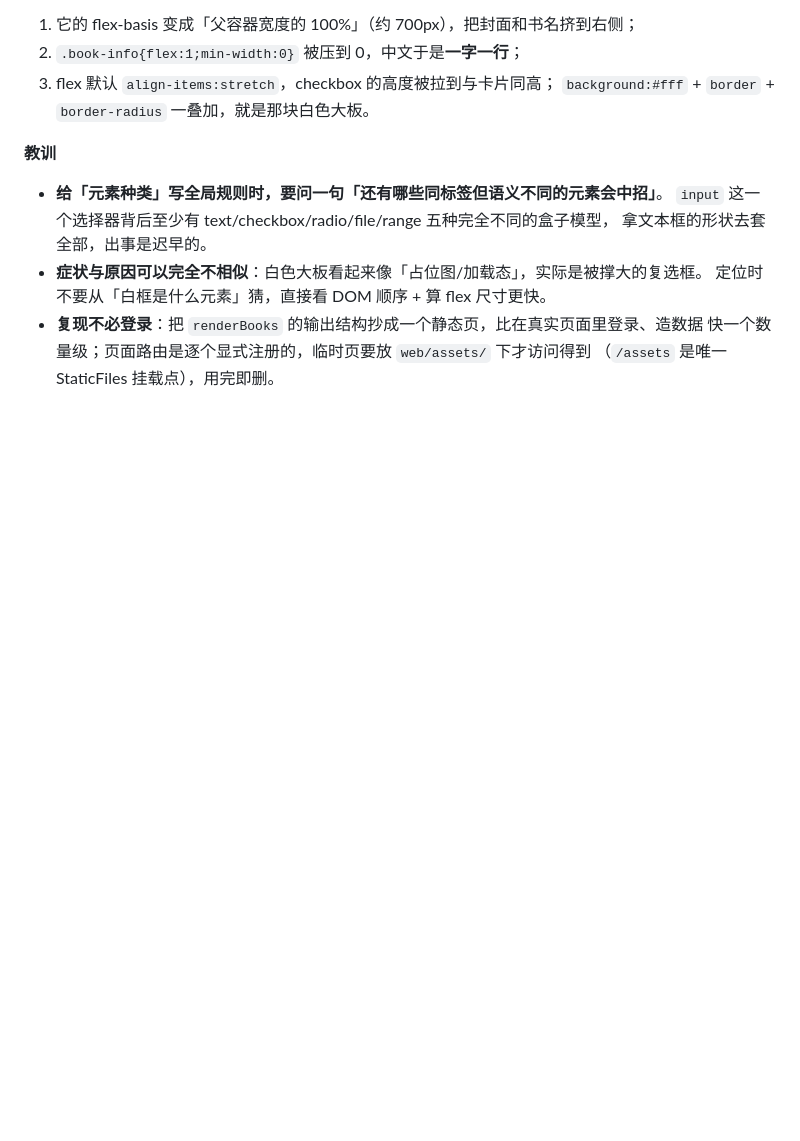
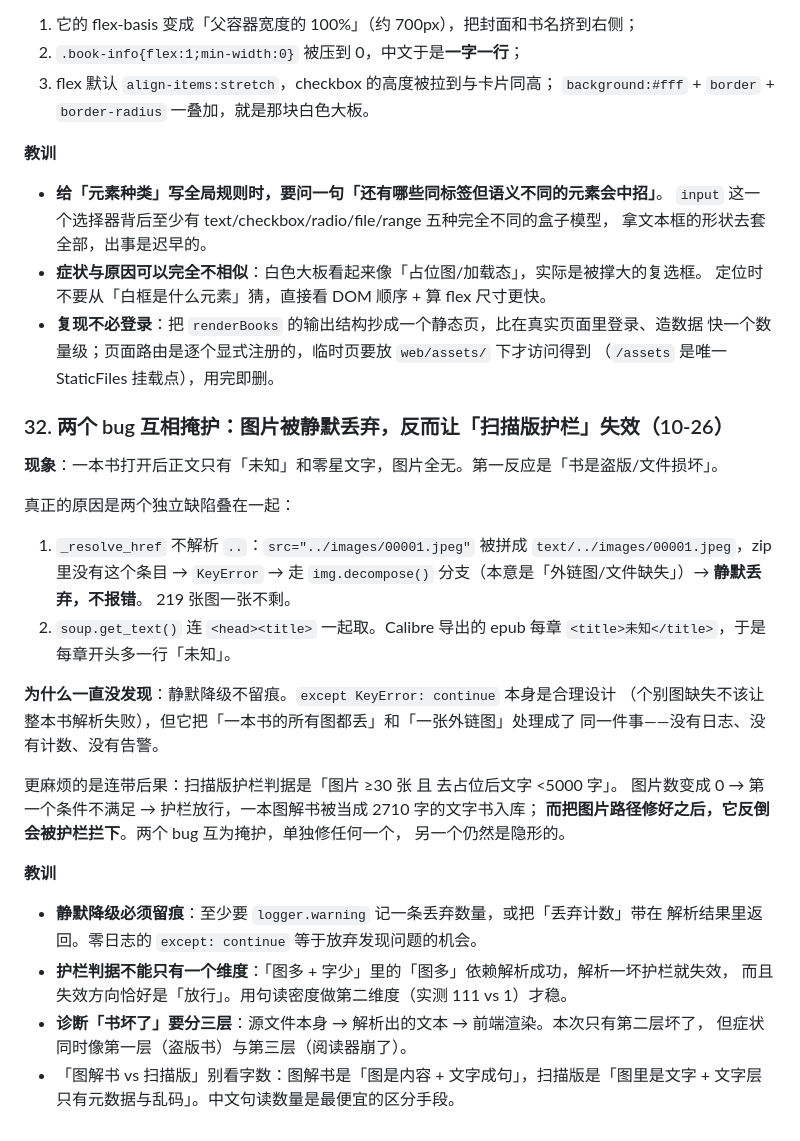
Before and after one commit to Curtainorange/knowledge-agent, a Markdown page: dev_logs/复盘与教训.md, the part around the change. GitHub-like rendering; blank space fills up the shorter version.

```diff
--- a/dev_logs/复盘与教训.md
+++ b/dev_logs/复盘与教训.md
@@ -707,3 +707,37 @@ html-to-docx 对这类图走 `_get_natural_width_cm()`——用 Pillow 读 PNG
 - **复现不必登录**：把 `renderBooks` 的输出结构抄成一个静态页，比在真实页面里登录、造数据
   快一个数量级；页面路由是逐个显式注册的，临时页要放 `web/assets/` 下才访问得到
   （`/assets` 是唯一 StaticFiles 挂载点），用完即删。
+
+
+### 32. 两个 bug 互相掩护：图片被静默丢弃，反而让「扫描版护栏」失效（10-26）
+
+**现象**：一本书打开后正文只有「未知」和零星文字，图片全无。第一反应是「书是盗版/文件损坏」。
+
+真正的原因是两个独立缺陷叠在一起：
+
+1. `_resolve_href` 不解析 `..`：`src="../images/00001.jpeg"` 被拼成
+   `text/../images/00001.jpeg`，zip 里没有这个条目 → `KeyError` →
+   走 `img.decompose()` 分支（本意是「外链图/文件缺失」）→ **静默丢弃，不报错**。
+   219 张图一张不剩。
+2. `soup.get_text()` 连 `<head><title>` 一起取。Calibre 导出的 epub 每章
+   `<title>未知</title>`，于是每章开头多一行「未知」。
+
+**为什么一直没发现**：静默降级不留痕。`except KeyError: continue` 本身是合理设计
+（个别图缺失不该让整本书解析失败），但它把「一本书的所有图都丢」和「一张外链图」处理成了
+同一件事——没有日志、没有计数、没有告警。
+
+更麻烦的是连带后果：扫描版护栏判据是「图片 ≥30 张 且 去占位后文字 <5000 字」。
+图片数变成 0 → 第一个条件不满足 → 护栏放行，一本图解书被当成 2710 字的文字书入库；
+**而把图片路径修好之后，它反倒会被护栏拦下**。两个 bug 互为掩护，单独修任何一个，
+另一个仍然是隐形的。
+
+**教训**
+
+- **静默降级必须留痕**：至少要 `logger.warning` 记一条丢弃数量，或把「丢弃计数」带在
+  解析结果里返回。零日志的 `except: continue` 等于放弃发现问题的机会。
+- **护栏判据不能只有一个维度**：「图多 + 字少」里的「图多」依赖解析成功，解析一坏护栏就失效，
+  而且失效方向恰好是「放行」。用句读密度做第二维度（实测 111 vs 1）才稳。
+- **诊断「书坏了」要分三层**：源文件本身 → 解析出的文本 → 前端渲染。本次只有第二层坏了，
+  但症状同时像第一层（盗版书）与第三层（阅读器崩了）。
+- 「图解书 vs 扫描版」别看字数：图解书是「图是内容 + 文字成句」，扫描版是「图里是文字 +
+  文字层只有元数据与乱码」。中文句读数量是最便宜的区分手段。
```
Also changed, not shown: dev_logs/2026-10-26.md (+22 -0 lines).
